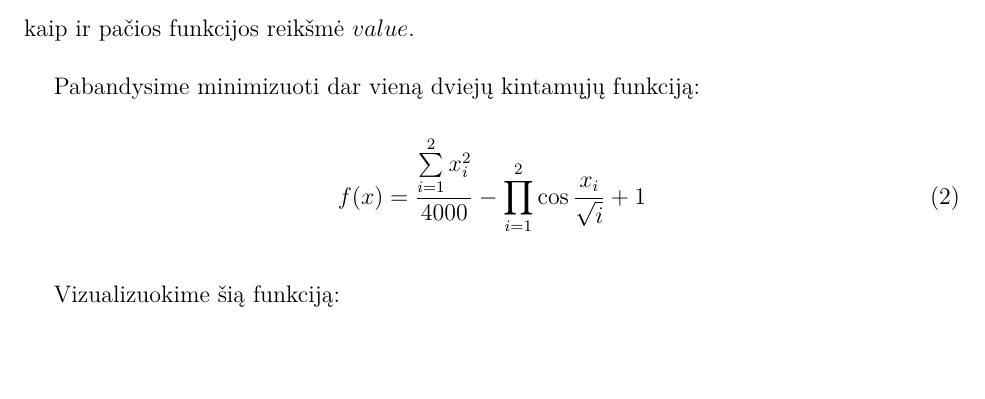
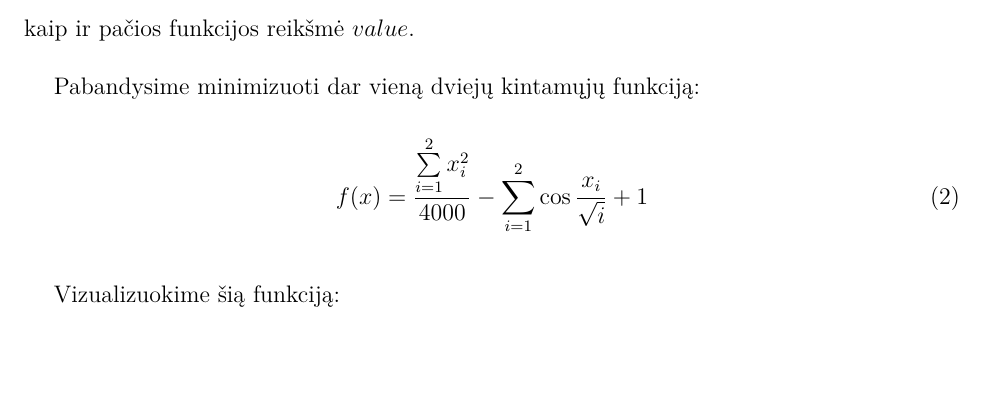
Before and after one commit to PovilasA/Mag_3semestras_PSO, a LaTeX document (PSO.tex): part of page 5 of 6, cut so that both start at the same text. Compiled offline with pdfLaTeX.

```diff
--- a/PSO.tex
+++ b/PSO.tex
@@ -185,7 +185,7 @@
 
 Pabandysime minimizuoti dar vieną dviejų kintamųjų funkciją:
 \begin{equation}
-f(x) = \dfrac{\sum\limits_{i=1}^{2} x_i^2 }{4000} - \prod\limits_{i=1}^{2} \cos \dfrac{x_i}{\sqrt{i}} } +1
+f(x) = \dfrac{\sum\limits_{i=1}^{2} x_i^2 }{4000} - \sum\limits_{i=1}^{2} \cos \dfrac{x_i}{\sqrt{i}} } +1
 \end{equation}
 
 Vizualizuokime šią funkciją:
```
Also changed, not shown: Povilas Asijavicius PSO.pdf (added), 1 other file.
